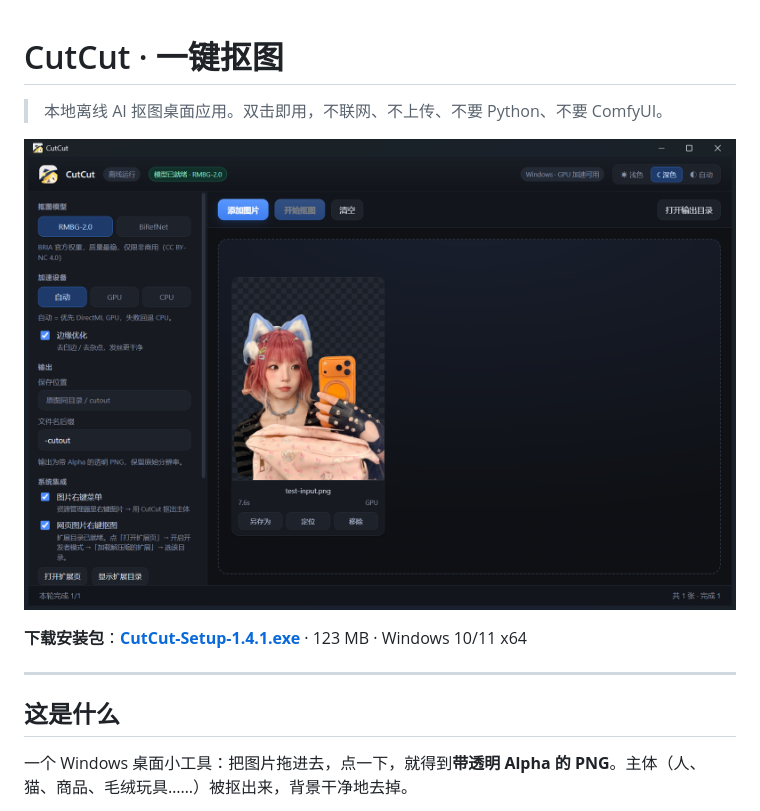
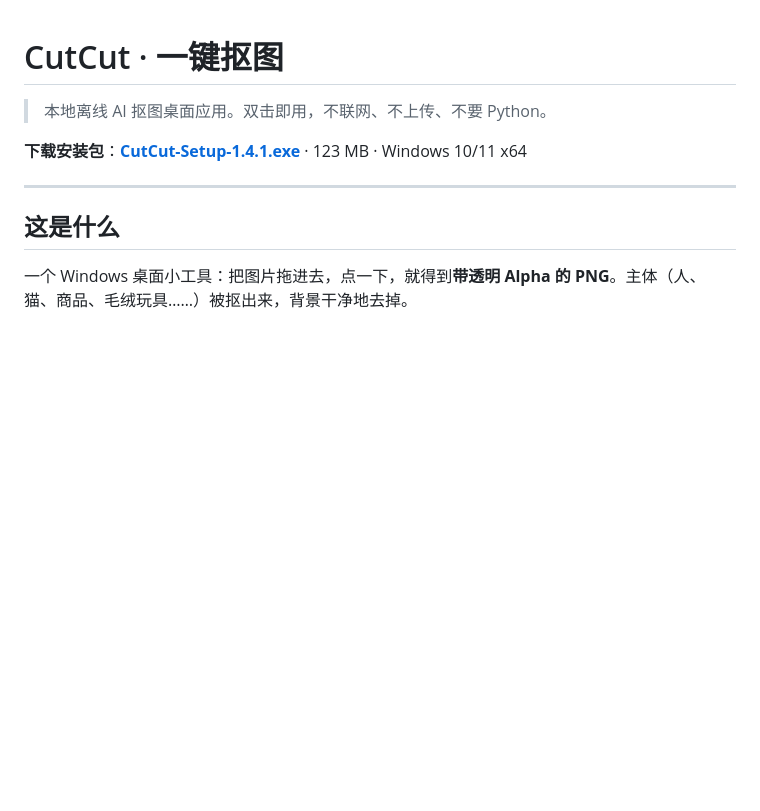
Before and after one commit to RaimuLimE/cutcut, a Markdown page: README.md, the part around the change. Rendered like a GitHub page; blank space fills up the shorter version.

```diff
--- a/README.md
+++ b/README.md
@@ -1,10 +1,6 @@
 # CutCut · 一键抠图
 
-> 本地离线 AI 抠图桌面应用。双击即用，不联网、不上传、不要 Python、不要 ComfyUI。
-
-<p align="center">
-  <img src="docs/screenshots/app-dark.png" width="820" alt="CutCut 深色主题">
-</p>
+> 本地离线 AI 抠图桌面应用。双击即用，不联网、不上传、不要 Python。
 
 **下载安装包**：[**CutCut-Setup-1.4.1.exe**](https://github.com/RaimuLimE/cutcut/releases/latest) · 123 MB · Windows 10/11 x64
 
```
